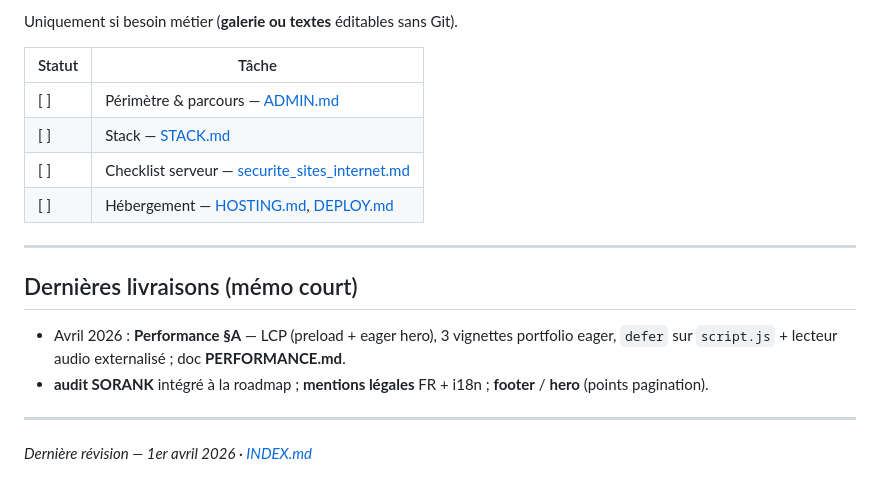
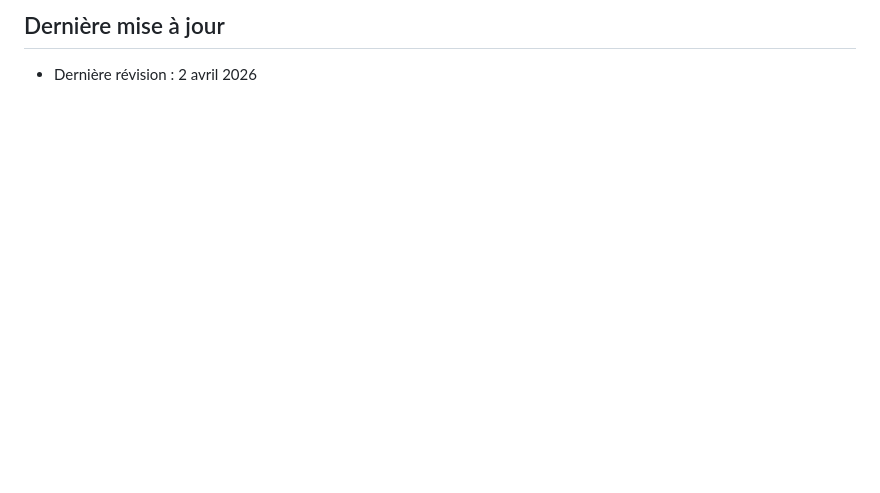
Before and after one commit to GamePartsOnline/Portfolio-Callisto, a Markdown page: docs/ROADMAP.md, the part around one of its changes. GitHub-like rendering; blank space fills up the shorter version.

```diff
--- a/docs/ROADMAP.md
+++ b/docs/ROADMAP.md
@@ -91,19 +95,2 @@ Alignement : [SECURITY.md](./SECURITY.md), [securite_sites_internet.md](./securi
-Uniquement si besoin métier (**galerie ou textes** éditables sans Git).
-
-| Statut | Tâche |
-|--------|--------|
-| [ ] | Périmètre & parcours — [ADMIN.md](./ADMIN.md) |
-| [ ] | Stack — [STACK.md](./STACK.md) |
-| [ ] | Checklist serveur — [securite_sites_internet.md](./securite_sites_internet.md) |
-| [ ] | Hébergement — [HOSTING.md](./HOSTING.md), [DEPLOY.md](./DEPLOY.md) |
-
----
-
-## Dernières livraisons (mémo court)
-
-- Avril 2026 : **Performance §A** — LCP (preload + eager hero), 3 vignettes portfolio eager, `defer` sur `script.js` + lecteur audio externalisé ; doc **PERFORMANCE.md**.
-- **audit SORANK** intégré à la roadmap ; **mentions légales** FR + i18n ; **footer** / **hero** (points pagination).
-
----
-
-*Dernière révision — 1er avril 2026 · [INDEX.md](./INDEX.md)*
+## Dernière mise à jour
+- Dernière révision : 2 avril 2026
```
Also changed, not shown: other parts of docs/ROADMAP.md (+83 -79 lines).
